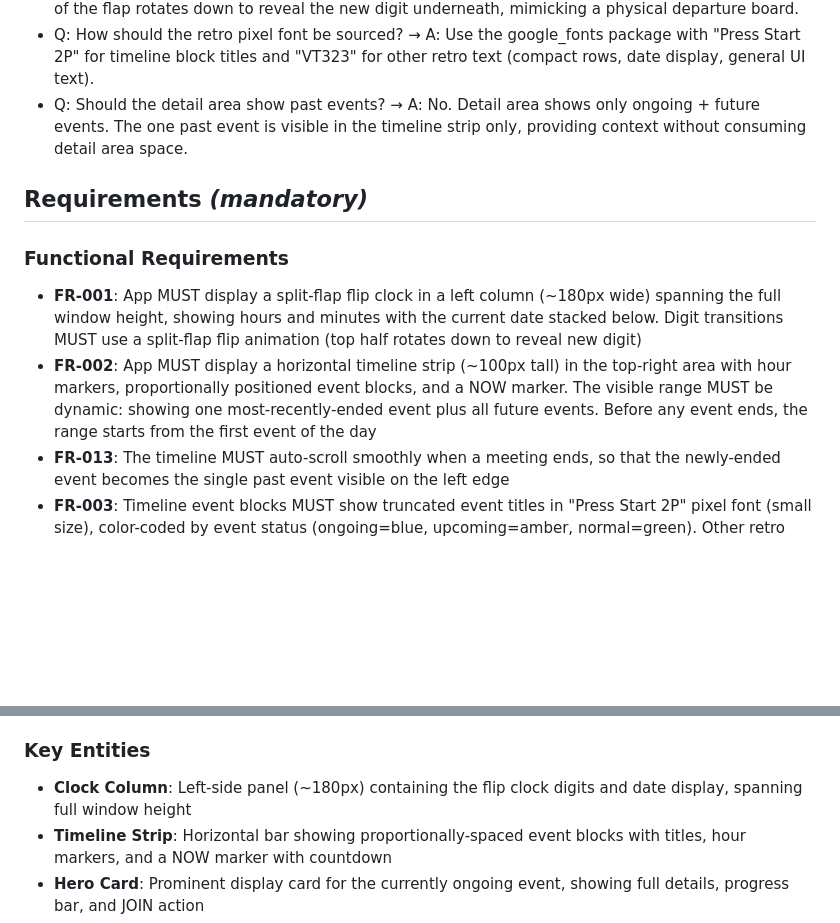
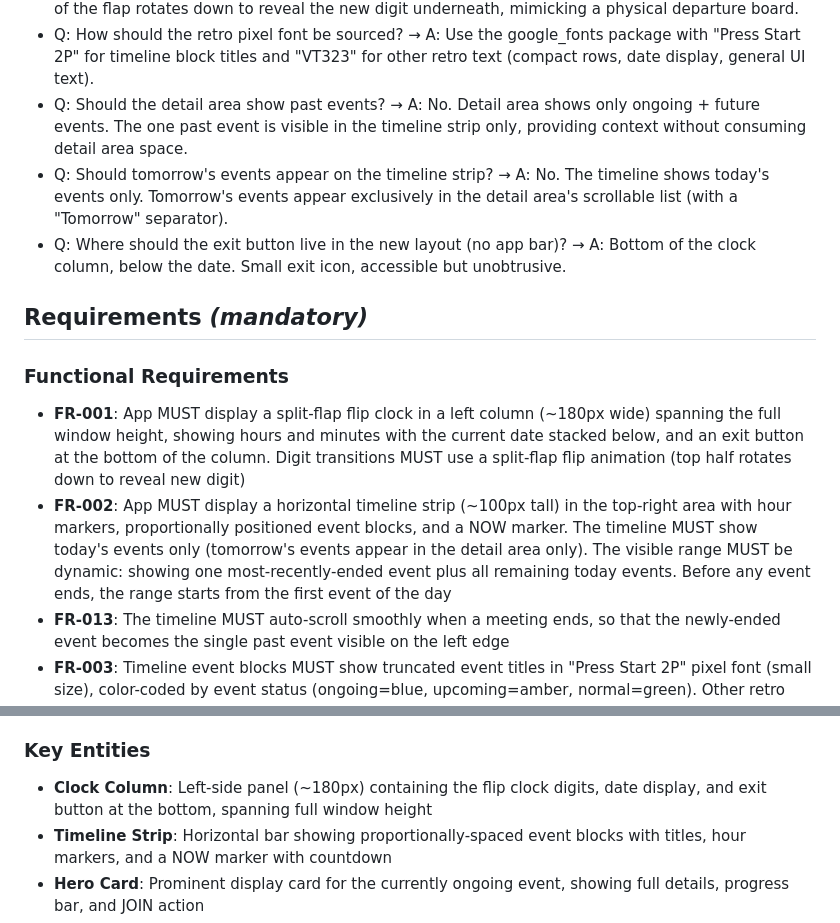
Before and after one commit to sinanawad/gcal-glance, a Markdown page: specs/002-ui-redesign/spec.md, 2 parts joined by grey strips. Rendered like a GitHub page; blank space fills up the shorter version.

Commit message:
Add second-pass clarifications: timeline scope and exit button
Timeline shows today only (tomorrow in detail area).
Exit button placed at bottom of clock column.

```diff
--- a/specs/002-ui-redesign/spec.md
+++ b/specs/002-ui-redesign/spec.md
@@ -105,13 +105,15 @@ The entire app uses a dark CRT-inspired color palette with a deep navy-black bac
 - Q: How elaborate should the flip clock animation be? → A: Classic split-flap flip animation — top half of the flap rotates down to reveal the new digit underneath, mimicking a physical departure board.
 - Q: How should the retro pixel font be sourced? → A: Use the google_fonts package with "Press Start 2P" for timeline block titles and "VT323" for other retro text (compact rows, date display, general UI text).
 - Q: Should the detail area show past events? → A: No. Detail area shows only ongoing + future events. The one past event is visible in the timeline strip only, providing context without consuming detail area space.
+- Q: Should tomorrow's events appear on the timeline strip? → A: No. The timeline shows today's events only. Tomorrow's events appear exclusively in the detail area's scrollable list (with a "Tomorrow" separator).
+- Q: Where should the exit button live in the new layout (no app bar)? → A: Bottom of the clock column, below the date. Small exit icon, accessible but unobtrusive.
 
 ## Requirements *(mandatory)*
 
 ### Functional Requirements
 
-- **FR-001**: App MUST display a split-flap flip clock in a left column (~180px wide) spanning the full window height, showing hours and minutes with the current date stacked below. Digit transitions MUST use a split-flap flip animation (top half rotates down to reveal new digit)
-- **FR-002**: App MUST display a horizontal timeline strip (~100px tall) in the top-right area with hour markers, proportionally positioned event blocks, and a NOW marker. The visible range MUST be dynamic: showing one most-recently-ended event plus all future events. Before any event ends, the range starts from the first event of the day
+- **FR-001**: App MUST display a split-flap flip clock in a left column (~180px wide) spanning the full window height, showing hours and minutes with the current date stacked below, and an exit button at the bottom of the column. Digit transitions MUST use a split-flap flip animation (top half rotates down to reveal new digit)
+- **FR-002**: App MUST display a horizontal timeline strip (~100px tall) in the top-right area with hour markers, proportionally positioned event blocks, and a NOW marker. The timeline MUST show today's events only (tomorrow's events appear in the detail area only). The visible range MUST be dynamic: showing one most-recently-ended event plus all remaining today events. Before any event ends, the range starts from the first event of the day
 - **FR-013**: The timeline MUST auto-scroll smoothly when a meeting ends, so that the newly-ended event becomes the single past event visible on the left edge
 - **FR-003**: Timeline event blocks MUST show truncated event titles in "Press Start 2P" pixel font (small size), color-coded by event status (ongoing=blue, upcoming=amber, normal=green). Other retro text (compact rows, date, general UI) MUST use "VT323" font. Both sourced via the google_fonts package
 - **FR-004**: The NOW marker on the timeline MUST display contextual countdown text: "ends in Xm" during ongoing events or "next in Xm" when the next event is approaching
@@ -126,7 +128,7 @@ The entire app uses a dark CRT-inspired color palette with a deep navy-black bac
 
 ### Key Entities
 
-- **Clock Column**: Left-side panel (~180px) containing the flip clock digits and date display, spanning full window height
+- **Clock Column**: Left-side panel (~180px) containing the flip clock digits, date display, and exit button at the bottom, spanning full window height
 - **Timeline Strip**: Horizontal bar showing proportionally-spaced event blocks with titles, hour markers, and a NOW marker with countdown
 - **Hero Card**: Prominent display card for the currently ongoing event, showing full details, progress bar, and JOIN action
 - **Compact Event Row**: Single-line event entry for non-ongoing events in the detail area, showing essential info and countdown
```
